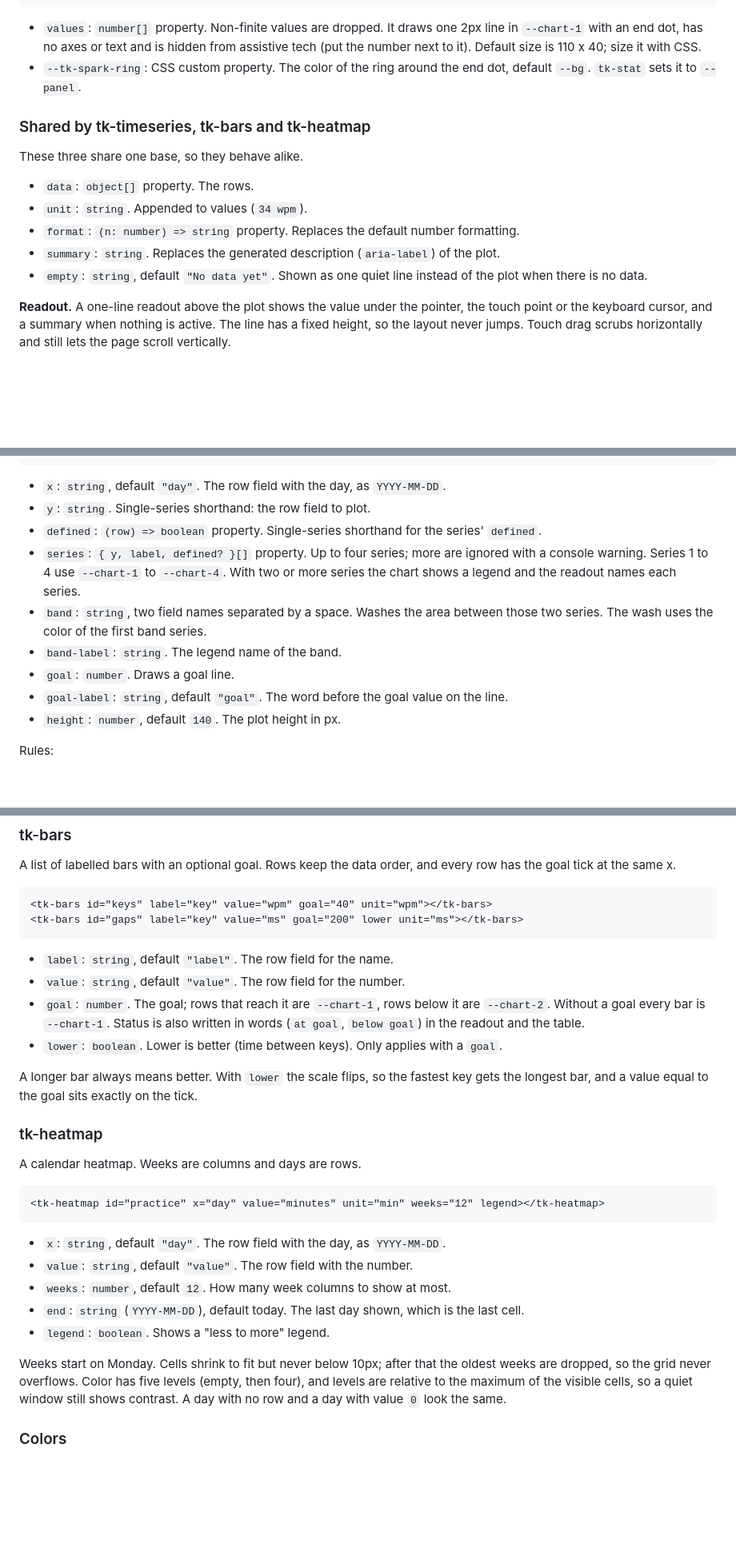
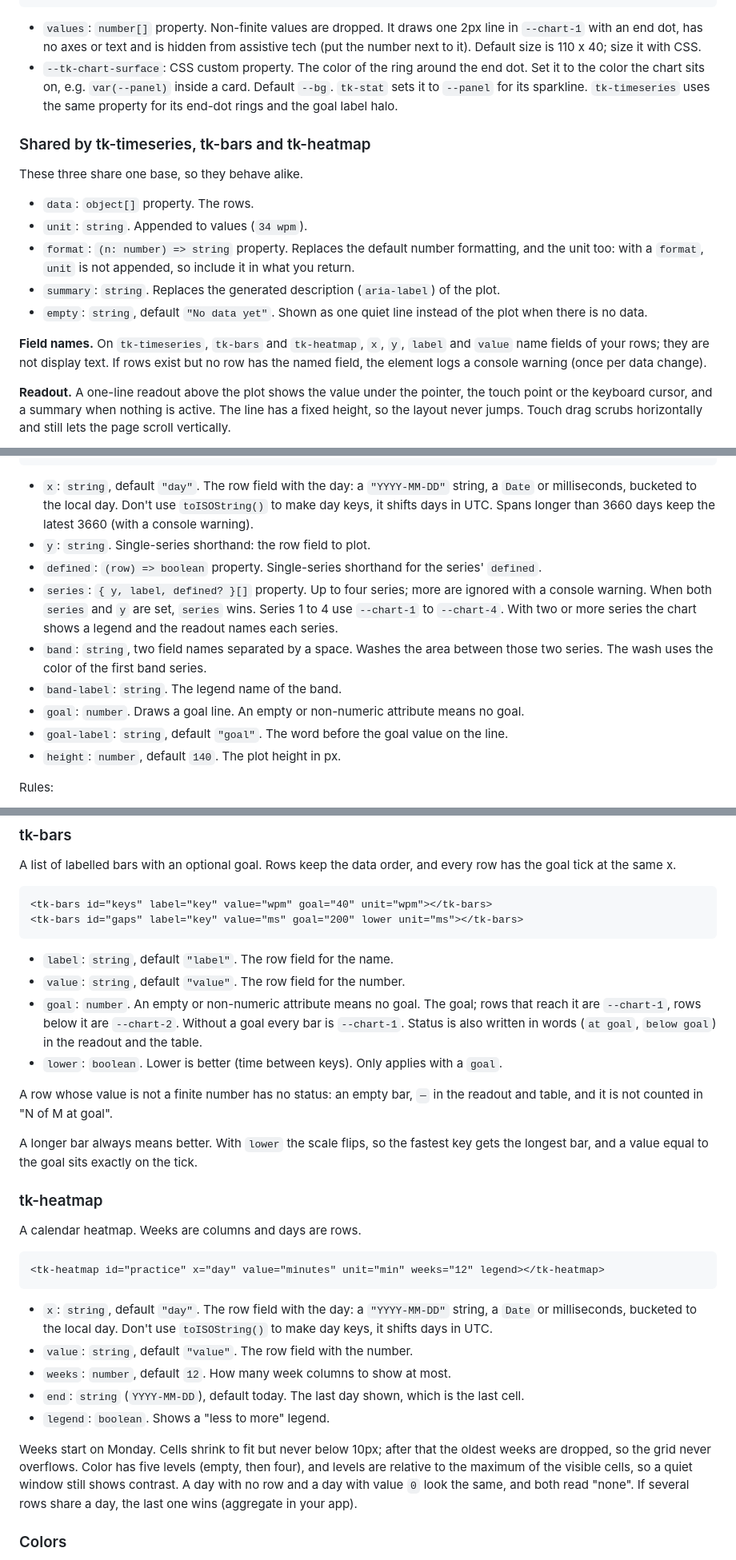
Before and after one commit to thats-it-dev/pi-web, a Markdown page: kit/README.md, 3 parts joined by grey strips. Shown at 80% size. GitHub-like rendering; blank space fills up the shorter version.

Commit message:
docs(kit): charts README gaps, palette accepted line
Co-Authored-By: Claude Opus 5.5 <noreply@anthropic.com>

````diff
--- a/kit/README.md
+++ b/kit/README.md
@@ -165,7 +165,7 @@ Data is always set as a property (`el.data = rows`), never as an attribute. The
 ```
 
 - `values`: `number[]` property. Non-finite values are dropped. It draws one 2px line in `--chart-1` with an end dot, has no axes or text and is hidden from assistive tech (put the number next to it). Default size is 110 x 40; size it with CSS.
-- `--tk-spark-ring`: CSS custom property. The color of the ring around the end dot, default `--bg`. `tk-stat` sets it to `--panel`.
+- `--tk-chart-surface`: CSS custom property. The color of the ring around the end dot. Set it to the color the chart sits on, e.g. `var(--panel)` inside a card. Default `--bg`. `tk-stat` sets it to `--panel` for its sparkline. `tk-timeseries` uses the same property for its end-dot rings and the goal label halo.
 
 ### Shared by tk-timeseries, tk-bars and tk-heatmap
 
@@ -173,9 +173,11 @@ These three share one base, so they behave alike.
 
 - `data`: `object[]` property. The rows.
 - `unit`: `string`. Appended to values (`34 wpm`).
-- `format`: `(n: number) => string` property. Replaces the default number formatting.
+- `format`: `(n: number) => string` property. Replaces the default number formatting, and the unit too: with a `format`, `unit` is not appended, so include it in what you return.
 - `summary`: `string`. Replaces the generated description (`aria-label`) of the plot.
 - `empty`: `string`, default `"No data yet"`. Shown as one quiet line instead of the plot when there is no data.
+
+**Field names.** On `tk-timeseries`, `tk-bars` and `tk-heatmap`, `x`, `y`, `label` and `value` name fields of your rows; they are not display text. If rows exist but no row has the named field, the element logs a console warning (once per data change).
 
 **Readout.** A one-line readout above the plot shows the value under the pointer, the touch point or the keyboard cursor, and a summary when nothing is active. The line has a fixed height, so the layout never jumps. Touch drag scrubs horizontally and still lets the page scroll vertically.
 
@@ -201,13 +203,13 @@ A day-by-day line chart with up to four series, an optional band between two ser
 </script>
 ```
 
-- `x`: `string`, default `"day"`. The row field with the day, as `YYYY-MM-DD`.
+- `x`: `string`, default `"day"`. The row field with the day: a `"YYYY-MM-DD"` string, a `Date` or milliseconds, bucketed to the local day. Don't use `toISOString()` to make day keys, it shifts days in UTC. Spans longer than 3660 days keep the latest 3660 (with a console warning).
 - `y`: `string`. Single-series shorthand: the row field to plot.
 - `defined`: `(row) => boolean` property. Single-series shorthand for the series' `defined`.
-- `series`: `{ y, label, defined? }[]` property. Up to four series; more are ignored with a console warning. Series 1 to 4 use `--chart-1` to `--chart-4`. With two or more series the chart shows a legend and the readout names each series.
+- `series`: `{ y, label, defined? }[]` property. Up to four series; more are ignored with a console warning. When both `series` and `y` are set, `series` wins. Series 1 to 4 use `--chart-1` to `--chart-4`. With two or more series the chart shows a legend and the readout names each series.
 - `band`: `string`, two field names separated by a space. Washes the area between those two series. The wash uses the color of the first band series.
 - `band-label`: `string`. The legend name of the band.
-- `goal`: `number`. Draws a goal line.
+- `goal`: `number`. Draws a goal line. An empty or non-numeric attribute means no goal.
 - `goal-label`: `string`, default `"goal"`. The word before the goal value on the line.
 - `height`: `number`, default `140`. The plot height in px.
 
@@ -228,8 +230,10 @@ A list of labelled bars with an optional goal. Rows keep the data order, and eve
 
 - `label`: `string`, default `"label"`. The row field for the name.
 - `value`: `string`, default `"value"`. The row field for the number.
-- `goal`: `number`. The goal; rows that reach it are `--chart-1`, rows below it are `--chart-2`. Without a goal every bar is `--chart-1`. Status is also written in words (`at goal`, `below goal`) in the readout and the table.
+- `goal`: `number`. An empty or non-numeric attribute means no goal. The goal; rows that reach it are `--chart-1`, rows below it are `--chart-2`. Without a goal every bar is `--chart-1`. Status is also written in words (`at goal`, `below goal`) in the readout and the table.
 - `lower`: `boolean`. Lower is better (time between keys). Only applies with a `goal`.
+
+A row whose value is not a finite number has no status: an empty bar, `—` in the readout and table, and it is not counted in "N of M at goal".
 
 A longer bar always means better. With `lower` the scale flips, so the fastest key gets the longest bar, and a value equal to the goal sits exactly on the tick.
 
@@ -241,13 +245,13 @@ A calendar heatmap. Weeks are columns and days are rows.
 <tk-heatmap id="practice" x="day" value="minutes" unit="min" weeks="12" legend></tk-heatmap>
 ```
 
-- `x`: `string`, default `"day"`. The row field with the day, as `YYYY-MM-DD`.
+- `x`: `string`, default `"day"`. The row field with the day: a `"YYYY-MM-DD"` string, a `Date` or milliseconds, bucketed to the local day. Don't use `toISOString()` to make day keys, it shifts days in UTC.
 - `value`: `string`, default `"value"`. The row field with the number.
 - `weeks`: `number`, default `12`. How many week columns to show at most.
 - `end`: `string` (`YYYY-MM-DD`), default today. The last day shown, which is the last cell.
 - `legend`: `boolean`. Shows a "less to more" legend.
 
-Weeks start on Monday. Cells shrink to fit but never below 10px; after that the oldest weeks are dropped, so the grid never overflows. Color has five levels (empty, then four), and levels are relative to the maximum of the visible cells, so a quiet window still shows contrast. A day with no row and a day with value `0` look the same.
+Weeks start on Monday. Cells shrink to fit but never below 10px; after that the oldest weeks are dropped, so the grid never overflows. Color has five levels (empty, then four), and levels are relative to the maximum of the visible cells, so a quiet window still shows contrast. A day with no row and a day with value `0` look the same, and both read "none". If several rows share a day, the last one wins (aggregate in your app).
 
 ### Colors
 
````
Also changed, not shown: other parts of kit/README.md (+1 -1 lines), 2 other files.
